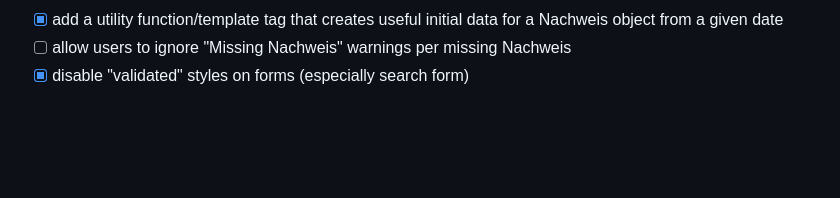
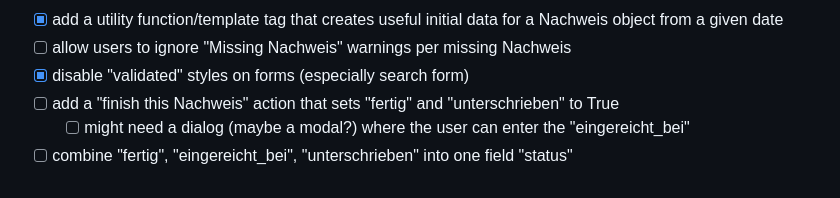
Before and after one commit to Actionb/berichtsheft, a Markdown page: TODO.md, the part around the change. Drawn GitHub-style; blank space fills up the shorter version.

Commit message:
Update TODO

```diff
--- a/TODO.md
+++ b/TODO.md
@@ -47,3 +47,6 @@
 - [x] add a utility function/template tag that creates useful initial data for a Nachweis object from a given date
 - [ ] allow users to ignore "Missing Nachweis" warnings per missing Nachweis
 - [x] disable "validated" styles on forms (especially search form)
+- [ ] add a "finish this Nachweis" action that sets "fertig" and "unterschrieben" to True
+  - [ ] might need a dialog (maybe a modal?) where the user can enter the "eingereicht_bei"
+- [ ] combine "fertig", "eingereicht_bei", "unterschrieben" into one field "status"
```
